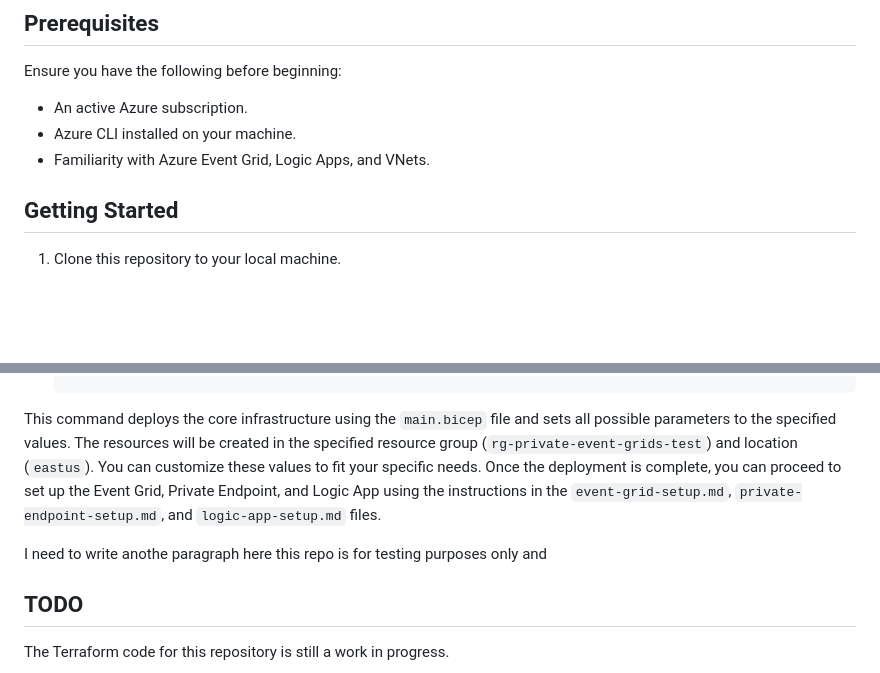
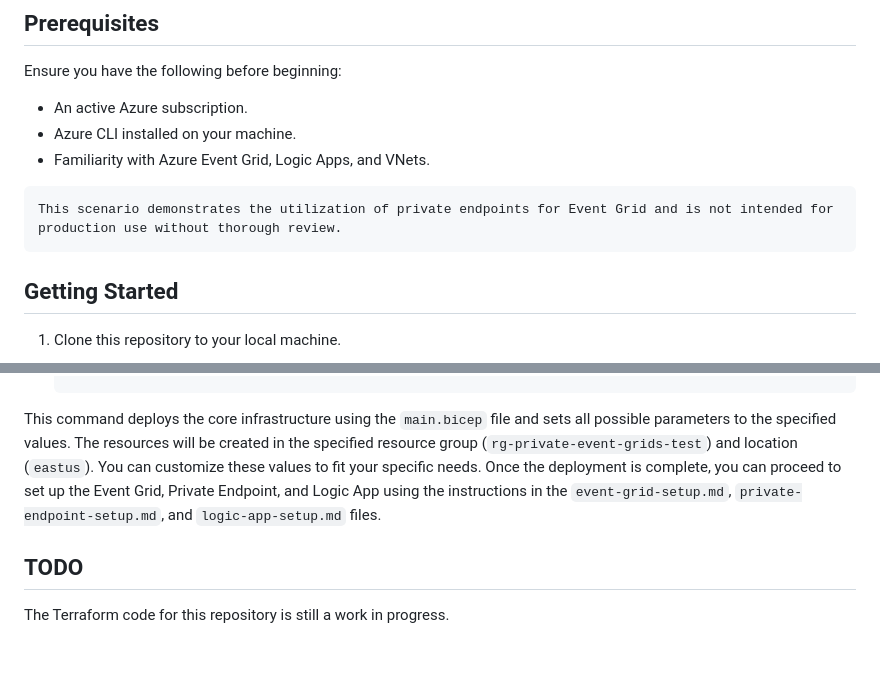
Before and after one commit to Ricky-G/azure-scenario-hub, a Markdown page: src/eventgrid-private-endpoints-scenario/README.md, 2 parts joined by grey strips. GitHub-like rendering; blank space fills up the shorter version.

````diff
--- a/src/eventgrid-private-endpoints-scenario/README.md
+++ b/src/eventgrid-private-endpoints-scenario/README.md
@@ -23,6 +23,11 @@ Ensure you have the following before beginning:
 - Azure CLI installed on your machine.
 - Familiarity with Azure Event Grid, Logic Apps, and VNets.
 
+```
+This scenario demonstrates the utilization of private endpoints for Event Grid and is not intended for production use without thorough review.
+```
+
+
 ## Getting Started
 
 1. Clone this repository to your local machine.
@@ -44,9 +49,6 @@ Ensure you have the following before beginning:
 
 This command deploys the core infrastructure using the `main.bicep` file and sets all possible parameters to the specified values. The resources will be created in the specified resource group (`rg-private-event-grids-test`) and location (`eastus`). You can customize these values to fit your specific needs. Once the deployment is complete, you can proceed to set up the Event Grid, Private Endpoint, and Logic App using the instructions in the `event-grid-setup.md`, `private-endpoint-setup.md`, and `logic-app-setup.md` files.
 
-I need to write anothe paragraph here
-this repo is for testing purposes only and
-
 ## TODO
 The Terraform code for this repository is still a work in progress.
 
````
